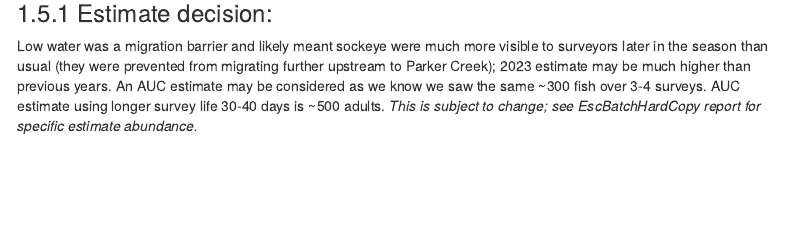
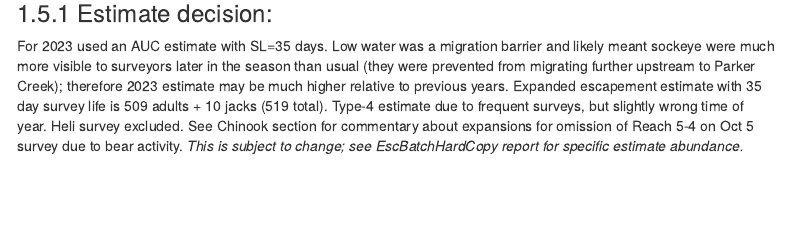
Before and after one commit to khdavidson/A21-22, an R Markdown document (scripts/escapement/nitinat_prelim_esc.Rmd): the page in a window 1100 px wide, from 1650 px down. Rendered offline with R 4.5, knitr and Pandoc, with nearby package versions; some code elsewhere in the file could not run offline; menus at the side of the page are left out.

Commit message:
updated SK esc est commentary

```diff
--- a/scripts/escapement/nitinat_prelim_esc.Rmd
+++ b/scripts/escapement/nitinat_prelim_esc.Rmd
@@ -275,7 +275,7 @@ AUC23 %>%
 
 ### Estimate decision:
 
-Low water was a migration barrier and likely meant sockeye were much more visible to surveyors later in the season than usual (they were prevented from migrating further upstream to Parker Creek); 2023 estimate may be much higher than previous years. An AUC estimate may be considered as we know we saw the same ~300 fish over 3-4 surveys. AUC estimate using longer survey life 30-40 days is ~500 adults.  *This is subject to change; see EscBatchHardCopy report for specific estimate abundance.*
+For 2023 used an AUC estimate with SL=35 days. Low water was a migration barrier and likely meant sockeye were much more visible to surveyors later in the season than usual (they were prevented from migrating further upstream to Parker Creek); therefore 2023 estimate may be much higher relative to previous years. Expanded escapement estimate with 35 day survey life is 509 adults + 10 jacks (519 total). Type-4 estimate due to frequent surveys, but slightly wrong time of year. Heli survey excluded. See Chinook section for commentary about expansions for omission of Reach 5-4 on Oct 5 survey due to bear activity.  *This is subject to change; see EscBatchHardCopy report for specific estimate abundance.*
 
 <br>
 
```
